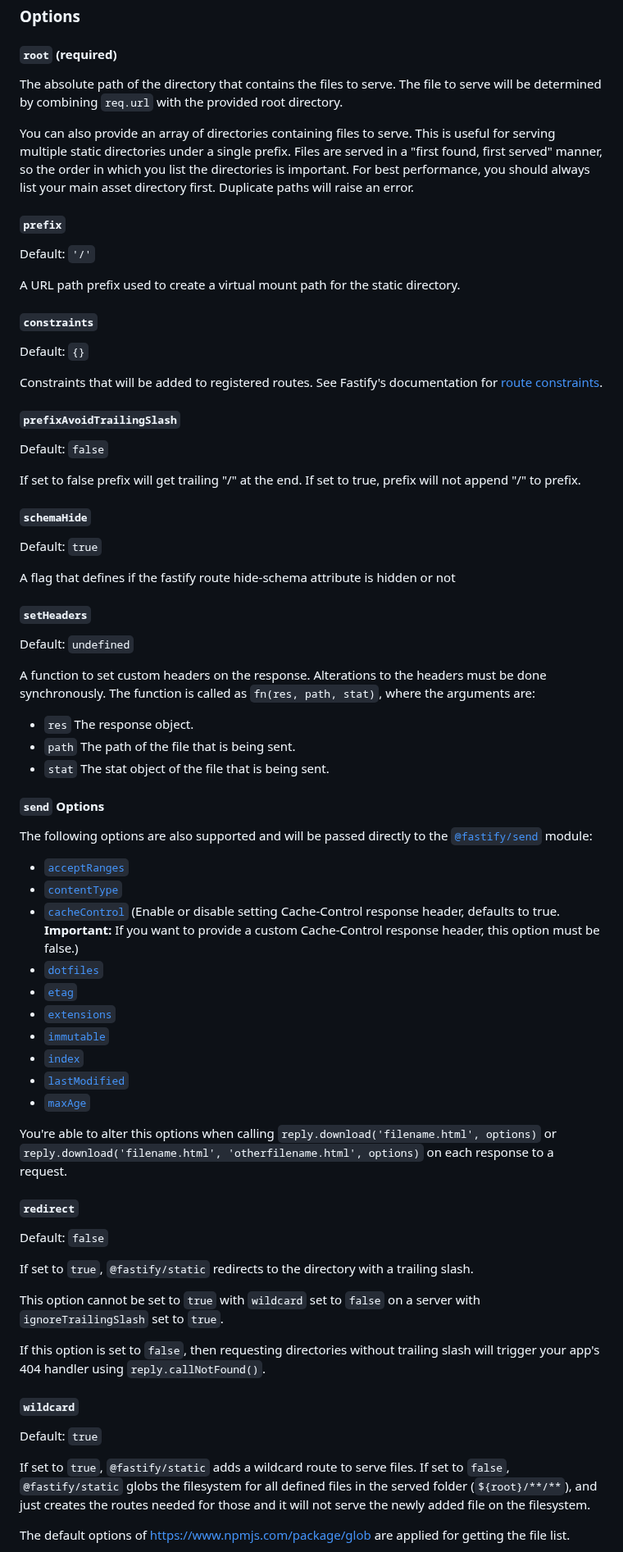
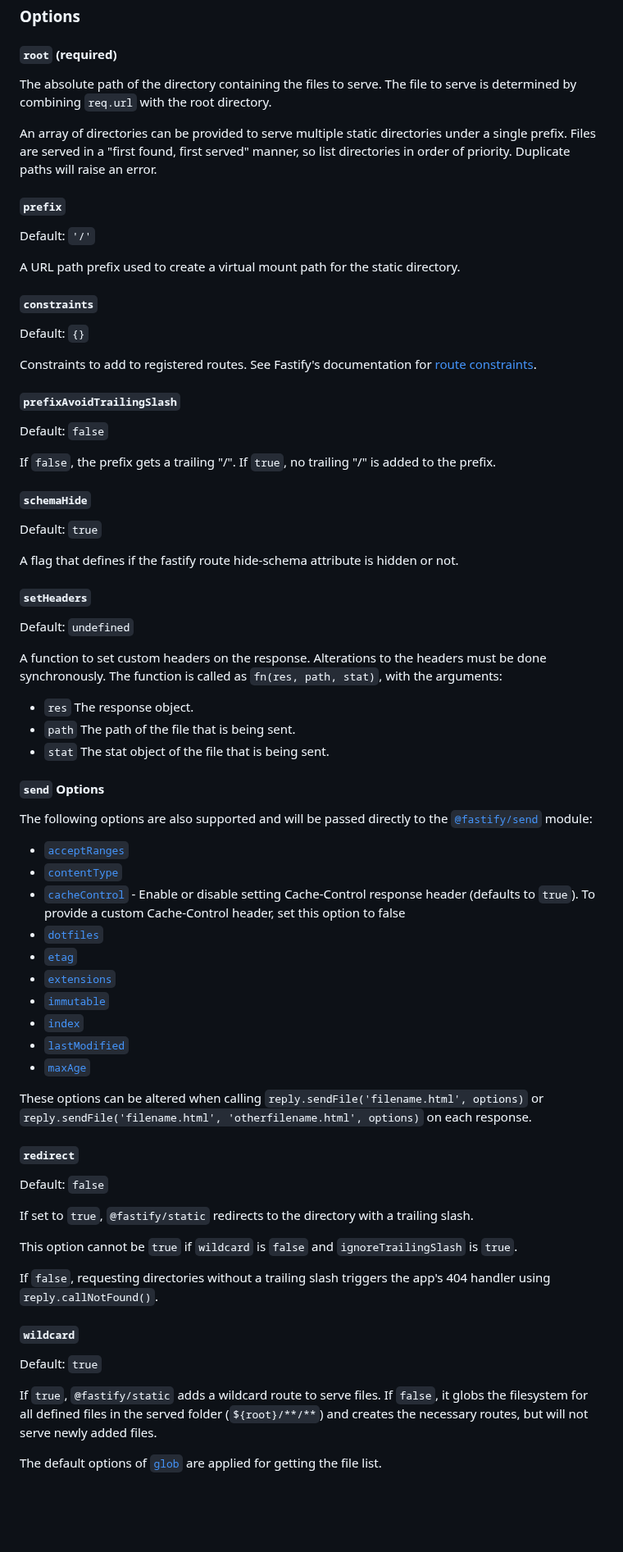
Before and after one commit to fastify/fastify-static, a Markdown page: README.md, the part around one of its changes. Shown at 82% size. GitHub-like rendering; blank space fills up the shorter version.

Commit message:
docs(readme): conciseness improvements (#506)

```diff
--- a/README.md
+++ b/README.md
@@ -115,12 +115,13 @@ fastify.get('/path/without/cache/control', function (req, reply) {
 
 #### `root` (required)
 
-The absolute path of the directory that contains the files to serve.
-The file to serve will be determined by combining `req.url` with the
-provided root directory.
+The absolute path of the directory containing the files to serve.
+The file to serve is determined by combining `req.url` with the
+root directory.
 
-You can also provide an array of directories containing files to serve.
-This is useful for serving multiple static directories under a single prefix. Files are served in a "first found, first served" manner, so the order in which you list the directories is important. For best performance, you should always list your main asset directory first. Duplicate paths will raise an error.
+An array of directories can be provided to serve multiple static directories
+under a single prefix. Files are served in a "first found, first served" manner,
+so list directories in order of priority. Duplicate paths will raise an error.
 
 #### `prefix`
 
@@ -132,20 +133,20 @@ A URL path prefix used to create a virtual mount path for the static directory.
 
 Default: `{}`
 
-Constraints that will be added to registered routes. See Fastify's documentation for
+Constraints to add to registered routes. See Fastify's documentation for
 [route constraints](https://fastify.dev/docs/latest/Reference/Routes/#constraints).
 
 #### `prefixAvoidTrailingSlash`
 
 Default: `false`
 
-If set to false prefix will get trailing "/" at the end. If set to true, prefix will not append "/" to prefix.
+If `false`, the prefix gets a trailing "/". If `true`, no trailing "/" is added to the prefix.
 
 #### `schemaHide`
 
 Default: `true`
 
-A flag that defines if the fastify route hide-schema attribute is hidden or not
+A flag that defines if the fastify route hide-schema attribute is hidden or not.
 
 #### `setHeaders`
 
@@ -153,7 +154,7 @@ Default: `undefined`
 
 A function to set custom headers on the response. Alterations to the headers
 must be done synchronously. The function is called as `fn(res, path, stat)`,
-where the arguments are:
+with the arguments:
 
 - `res` The response object.
 - `path` The path of the file that is being sent.
@@ -166,7 +167,7 @@ The following options are also supported and will be passed directly to the
 
 - [`acceptRanges`](https://www.npmjs.com/package/@fastify/send#acceptranges)
 - [`contentType`](https://www.npmjs.com/package/@fastify/send#contenttype)
-- [`cacheControl`](https://www.npmjs.com/package/@fastify/send#cachecontrol) (Enable or disable setting Cache-Control response header, defaults to true. **Important:** If you want to provide a custom Cache-Control response header, this option must be false.)
+- [`cacheControl`](https://www.npmjs.com/package/@fastify/send#cachecontrol) - Enable or disable setting Cache-Control response header (defaults to `true`). To provide a custom Cache-Control header, set this option to false
 - [`dotfiles`](https://www.npmjs.com/package/@fastify/send#dotfiles)
 - [`etag`](https://www.npmjs.com/package/@fastify/send#etag)
 - [`extensions`](https://www.npmjs.com/package/@fastify/send#extensions)
@@ -175,7 +176,7 @@ The following options are also supported and will be passed directly to the
 - [`lastModified`](https://www.npmjs.com/package/@fastify/send#lastmodified)
 - [`maxAge`](https://www.npmjs.com/package/@fastify/send#maxage)
 
-You're able to alter this options when calling `reply.download('filename.html', options)` or `reply.download('filename.html', 'otherfilename.html', options)` on each response to a request.
+These options can be altered when calling `reply.sendFile('filename.html', options)` or `reply.sendFile('filename.html', 'otherfilename.html', options)` on each response.
 
 #### `redirect`
 
@@ -183,21 +184,19 @@ Default: `false`
 
 If set to `true`, `@fastify/static` redirects to the directory with a trailing slash.
 
-This option cannot be set to `true` with `wildcard` set to `false` on a server
-with `ignoreTrailingSlash` set to `true`.
+This option cannot be `true` if `wildcard` is `false` and `ignoreTrailingSlash` is `true`.
 
-If this option is set to `false`, then requesting directories without trailing
-slash will trigger your app's 404 handler using `reply.callNotFound()`.
+If `false`, requesting directories without a trailing slash triggers the app's 404 handler using `reply.callNotFound()`.
 
 #### `wildcard`
 
 Default: `true`
 
-If set to `true`, `@fastify/static` adds a wildcard route to serve files.
-If set to `false`, `@fastify/static` globs the filesystem for all defined
-files in the served folder (`${root}/**/**`), and just creates the routes needed for
-those and it will not serve the newly added file on the filesystem.
+If `true`, `@fastify/static` adds a wildcard route to serve files.
+If `false`, it globs the filesystem for all defined files in the
+served folder (`${root}/**/**`) and creates the necessary routes,
+but will not serve newly added files.
 
-The default options of https://www.npmjs.com/package/glob are applied
-for getting the file list.
+The default options of [`glob`](https://www.npmjs.com/package/glob)
+are applied for getting the file list.
 
```
Also changed, not shown: other parts of README.md (+44 -52 lines).
